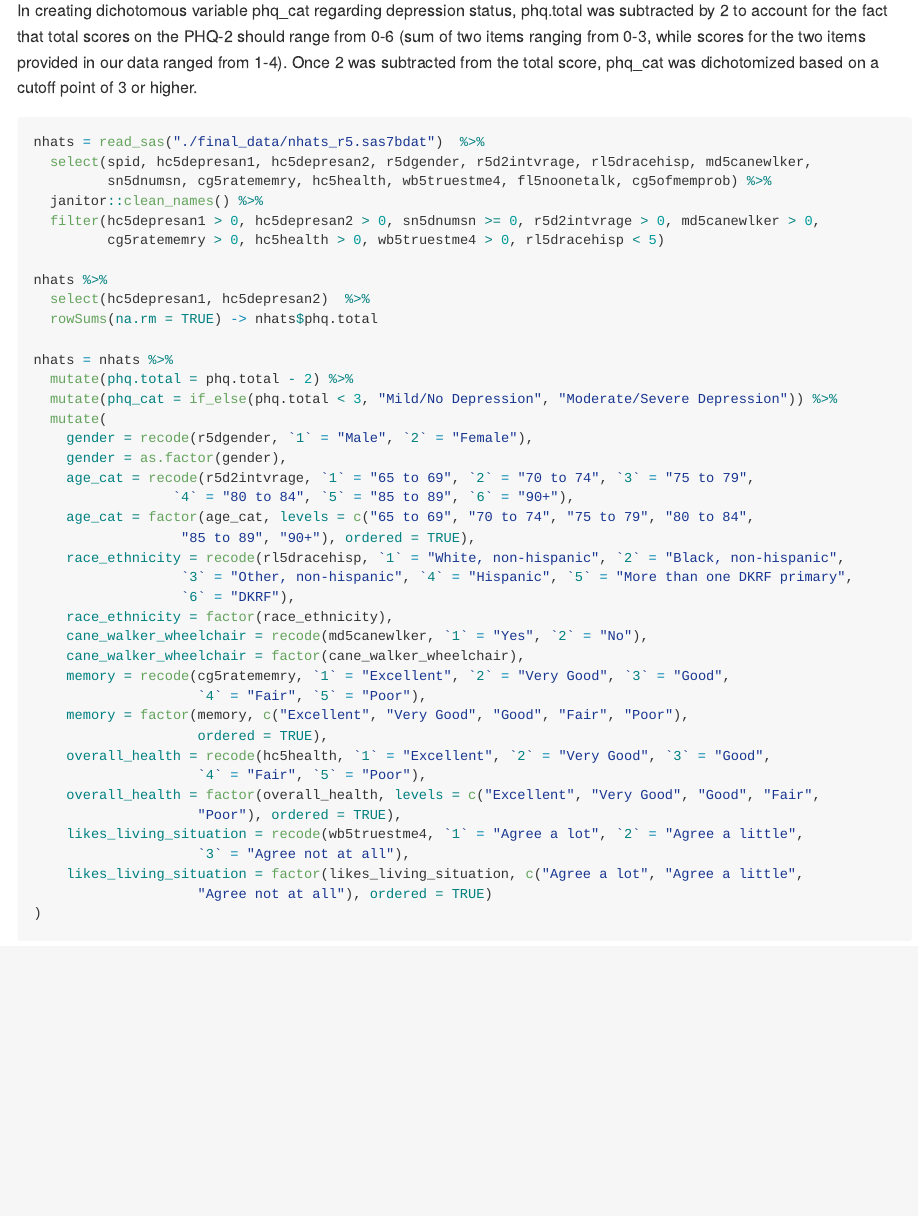
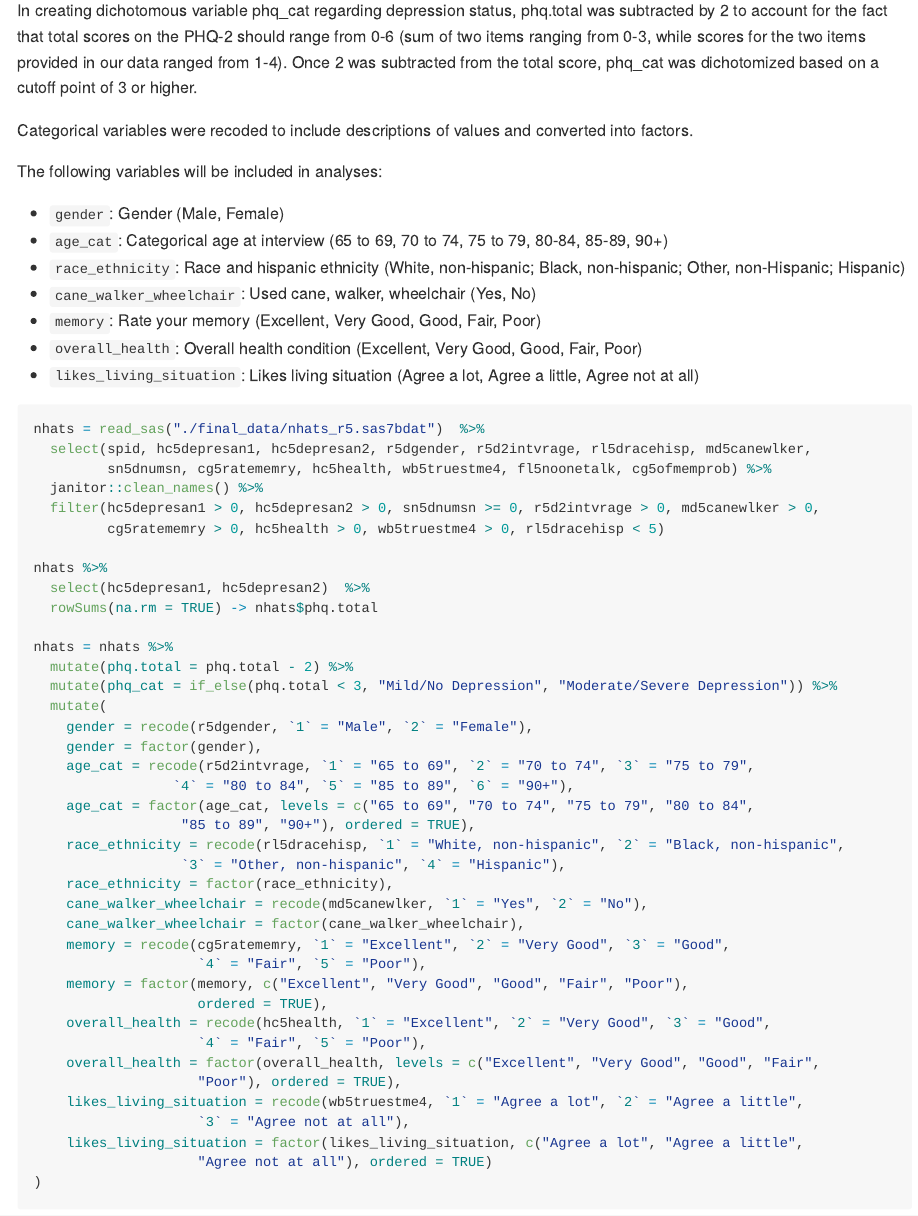
Before and after one commit to 2148parr/p8105_final, an R Markdown document (preliminary_data_cleaning.Rmd): the page in a window 1100 px wide, from 270 px down. The pictures show the output file preliminary_data_cleaning.md that the author committed with the source, drawn offline in the style of GitHub; long lines of code are wrapped.

Commit message:
description of data cleaning

````diff
--- a/preliminary_data_cleaning.Rmd
+++ b/preliminary_data_cleaning.Rmd
@@ -16,6 +16,18 @@ Using only round 5 data, included ID variable, the two variables needed for the
 
 In creating dichotomous variable phq_cat regarding depression status, phq.total was subtracted by 2 to account for the fact that total scores on the PHQ-2 should range from 0-6 (sum of two items ranging from 0-3, while scores for the two items provided in our data ranged from 1-4). Once 2 was subtracted from the total score, phq_cat was dichotomized based on a cutoff point of 3 or higher.
 
+Categorical variables were recoded to include descriptions of values and converted into factors.
+
+The following variables will be included in analyses:
+
+* `gender`: Gender (Male, Female)
+* `age_cat`: Categorical age at interview (65 to 69, 70 to 74, 75 to 79, 80-84, 85-89, 90+)
+* `race_ethnicity`: Race and hispanic ethnicity (White, non-hispanic; Black, non-hispanic; Other, non-Hispanic; Hispanic)
+* `cane_walker_wheelchair`: Used cane, walker, wheelchair (Yes, No)
+* `memory`: Rate your memory (Excellent, Very Good, Good, Fair, Poor)
+* `overall_health`: Overall health condition (Excellent, Very Good, Good, Fair, Poor)
+* `likes_living_situation`: Likes living situation (Agree a lot, Agree a little, Agree not at all)
+
 ```{r nhats}
 nhats = read_sas("./final_data/nhats_r5.sas7bdat")  %>%
   select(spid, hc5depresan1, hc5depresan2, r5dgender, r5d2intvrage, rl5dracehisp, md5canewlker,
@@ -33,14 +45,13 @@ nhats = nhats %>%
   mutate(phq_cat = if_else(phq.total < 3, "Mild/No Depression", "Moderate/Severe Depression")) %>%
   mutate(
     gender = recode(r5dgender, `1` = "Male", `2` = "Female"),
-    gender = as.factor(gender),
+    gender = factor(gender),
     age_cat = recode(r5d2intvrage, `1` = "65 to 69", `2` = "70 to 74", `3` = "75 to 79",
                  `4` = "80 to 84", `5` = "85 to 89", `6` = "90+"),
     age_cat = factor(age_cat, levels = c("65 to 69", "70 to 74", "75 to 79", "80 to 84",
                   "85 to 89", "90+"), ordered = TRUE),
     race_ethnicity = recode(rl5dracehisp, `1` = "White, non-hispanic", `2` = "Black, non-hispanic",
-                  `3` = "Other, non-hispanic", `4` = "Hispanic", `5` = "More than one DKRF primary",
-                  `6` = "DKRF"),
+                  `3` = "Other, non-hispanic", `4` = "Hispanic"),
     race_ethnicity = factor(race_ethnicity),
     cane_walker_wheelchair = recode(md5canewlker, `1` = "Yes", `2` = "No"),
     cane_walker_wheelchair = factor(cane_walker_wheelchair),
````
Also changed, not shown: preliminary_data_cleaning.md.
